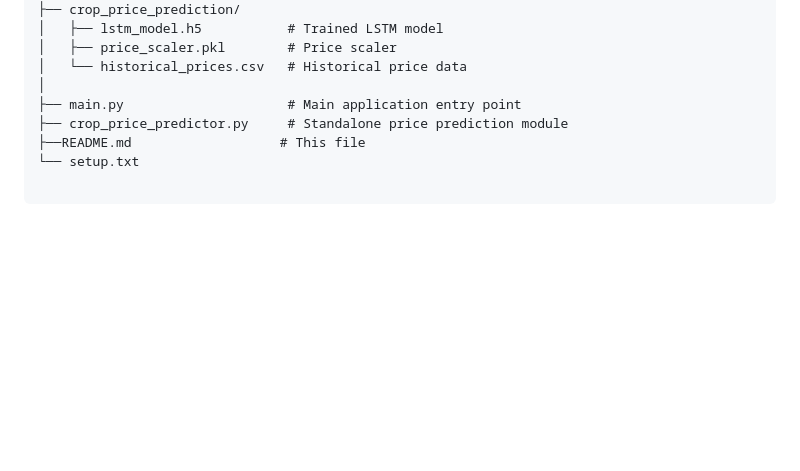
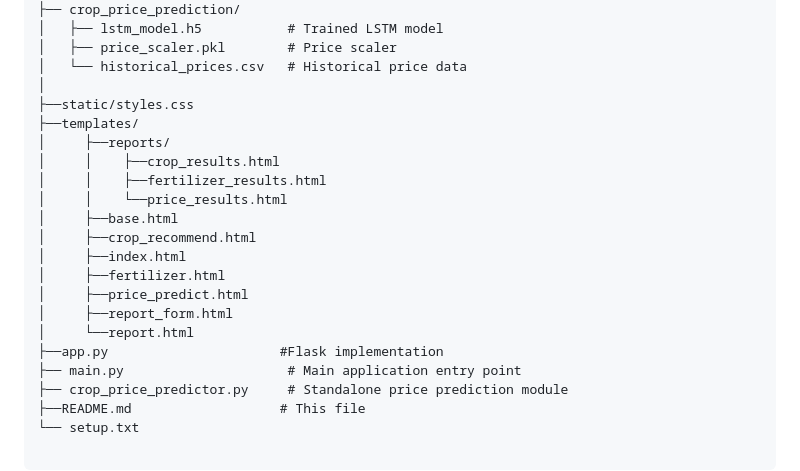
Before and after one commit to pallav110/Historical-Crop-Price-Prediction, a Markdown page: README.md, the part around the change. Rendered like a GitHub page; blank space fills up the shorter version.

```diff
--- a/README.md
+++ b/README.md
@@ -49,6 +49,20 @@ agricultural-assistant/
 │   ├── price_scaler.pkl        # Price scaler
 │   └── historical_prices.csv   # Historical price data
 │
+├──static/styles.css
+├──templates/
+│     ├──reports/
+│     │    ├──crop_results.html
+│     │    ├──fertilizer_results.html
+│     │    └──price_results.html
+│     ├──base.html
+│     ├──crop_recommend.html
+│     ├──index.html
+│     ├──fertilizer.html
+│     ├──price_predict.html
+│     ├──report_form.html
+│     └──report.html
+├──app.py                      #Flask implementation
 ├── main.py                     # Main application entry point
 ├── crop_price_predictor.py     # Standalone price prediction module
 ├──README.md                   # This file
```
